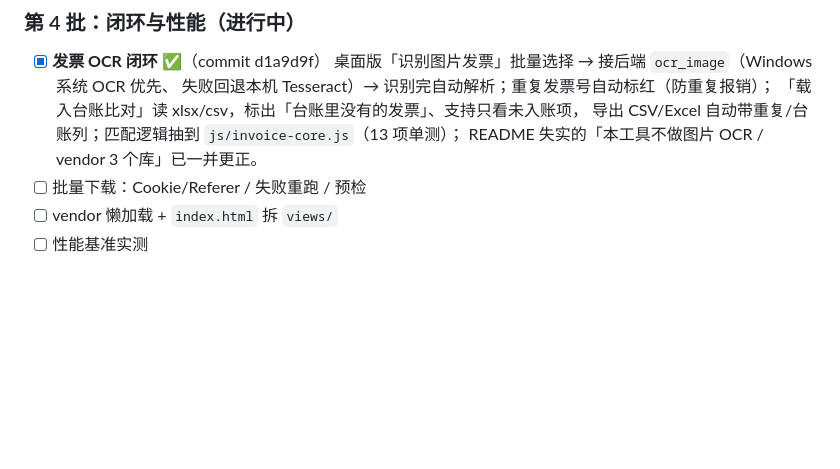
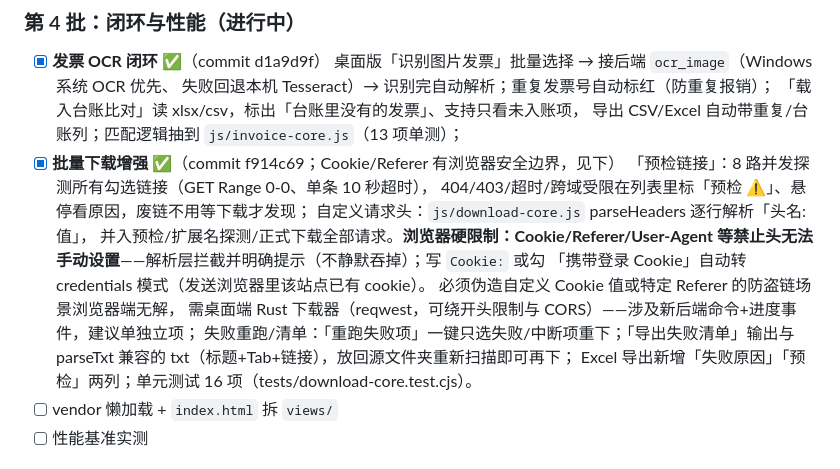
Before and after one commit to azlove2021/link-batch-downloader, a Markdown page: 改进建议.md, the part around the change. Drawn GitHub-style; blank space fills up the shorter version.

Commit message:
docs: 路线图勾掉批量下载增强（注明浏览器禁止头边界与 Rust 下载器遗留项）

```diff
--- a/改进建议.md
+++ b/改进建议.md
@@ -254,8 +254,18 @@
       失败回退本机 Tesseract）→ 识别完自动解析；重复发票号自动标红（防重复报销）；
       「载入台账比对」读 xlsx/csv，标出「台账里没有的发票」、支持只看未入账项，
       导出 CSV/Excel 自动带重复/台账列；匹配逻辑抽到 `js/invoice-core.js`（13 项单测）；
-      README 失实的「本工具不做图片 OCR / vendor 3 个库」已一并更正。
-- [ ] 批量下载：Cookie/Referer / 失败重跑 / 预检
+- [x] **批量下载增强** ✅（commit f914c69；Cookie/Referer 有浏览器安全边界，见下）
+      「预检链接」：8 路并发探测所有勾选链接（GET Range 0-0、单条 10 秒超时），
+      404/403/超时/跨域受限在列表里标「预检 ⚠」、悬停看原因，废链不用等下载才发现；
+      自定义请求头：`js/download-core.js` parseHeaders 逐行解析「头名: 值」，
+      并入预检/扩展名探测/正式下载全部请求。**浏览器硬限制：Cookie/Referer/User-Agent
+      等禁止头无法手动设置**——解析层拦截并明确提示（不静默吞掉）；写 `Cookie:` 或勾
+      「携带登录 Cookie」自动转 credentials 模式（发送浏览器里该站点已有 cookie）。
+      必须伪造自定义 Cookie 值或特定 Referer 的防盗链场景浏览器端无解，
+      需桌面端 Rust 下载器（reqwest，可绕开头限制与 CORS）——涉及新后端命令+进度事件，建议单独立项；
+      失败重跑/清单：「重跑失败项」一键只选失败/中断项重下；「导出失败清单」输出与
+      parseTxt 兼容的 txt（标题+Tab+链接），放回源文件夹重新扫描即可再下；
+      Excel 导出新增「失败原因」「预检」两列；单元测试 16 项（tests/download-core.test.cjs）。
 - [ ] vendor 懒加载 + `index.html` 拆 `views/`
 - [ ] 性能基准实测
 
```
